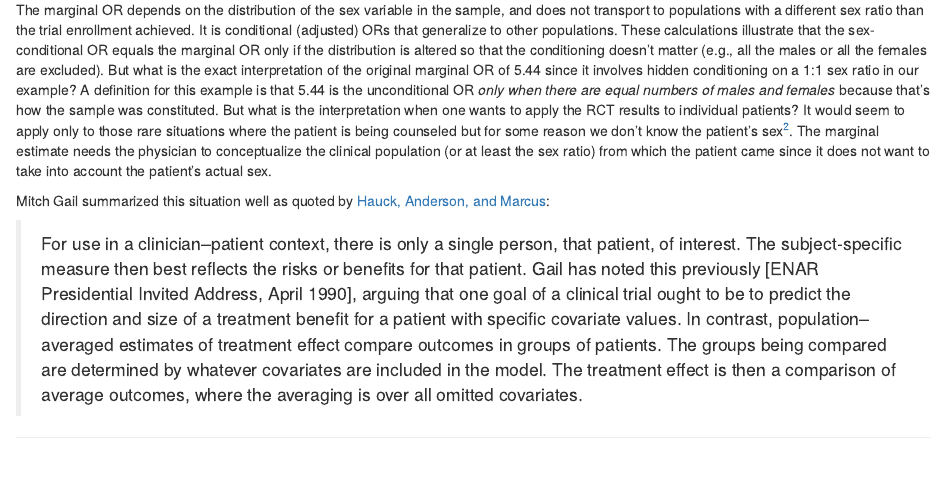
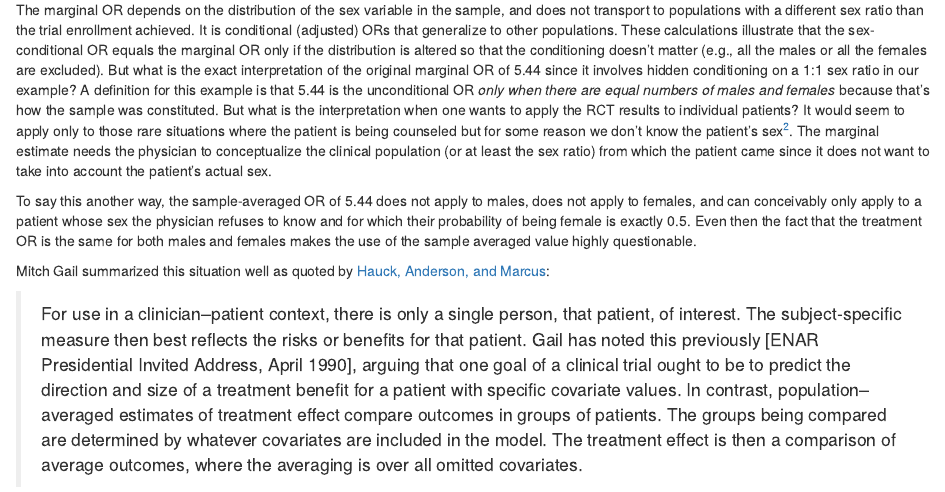
Before and after one commit to harrelfe/blogd, an R Markdown document (content/post/marg.Rmarkdown): the page in a window 1100 px wide, from 3470 px down. Rendered offline with R 4.5, knitr and Pandoc, with nearby package versions.

Commit message:
marg: added additional interpretation

```diff
--- a/content/post/marg.Rmarkdown
+++ b/content/post/marg.Rmarkdown
@@ -106,6 +106,8 @@ kable(cbind(fraction.females, OR), row.names=FALSE, align='r',
 
 The marginal OR depends on the distribution of the sex variable in the sample, and does not transport to populations with a different sex ratio than the trial enrollment achieved.  It is conditional (adjusted) ORs that generalize to other populations.  These calculations illustrate that the sex-conditional OR equals the marginal OR only if the distribution is altered so that the conditioning doesn't matter (e.g., all the males or all the females are excluded).  But what is the exact interpretation of the original marginal OR of 5.44 since it involves hidden conditioning on a 1:1 sex ratio in our example?  A definition for this example is that 5.44 is the unconditional OR _only when there are equal numbers of males and females_ because that's how the sample was constituted.  But what is the interpretation when one wants to apply the RCT results to individual patients?  It would seem to apply only to those rare situations where the patient is being counseled but for some reason we don't know the patient's sex[^2].  The marginal estimate needs the physician to conceptualize the clinical population (or at least the sex ratio) from which the patient came since it does not want to take into account the patient's actual sex.
 
+To say this another way, the sample-averaged OR of 5.44 does not apply to males, does not apply to females, and can conceivably only apply to a patient whose sex the physician refuses to know and for which their probability of being female is exactly 0.5.  Even then the fact that the treatment OR is the same for both males and females makes the use of the sample averaged value highly questionable.
+
 Mitch Gail summarized this situation well as quoted by [Hauck, Anderson, and Marcus](https://www.sciencedirect.com/science/article/abs/pii/S0197245697001475):
 
 > For use in a clinician--patient context, there is only a single person, that patient, of interest.  The subject-specific measure then best reflects the risks or benefits for that patient.  Gail has noted this previously [ENAR Presidential Invited Address, April 1990], arguing that one goal of a clinical trial ought to be to predict the direction and size of a treatment benefit for a patient with specific covariate values.  In contrast, population--averaged estimates of treatment effect compare outcomes in groups of patients.  The groups being compared are determined by whatever covariates are included in the model. The treatment effect is then a comparison of average outcomes, where the averaging is over all omitted covariates.
```
Also changed, not shown: 1 other file.
